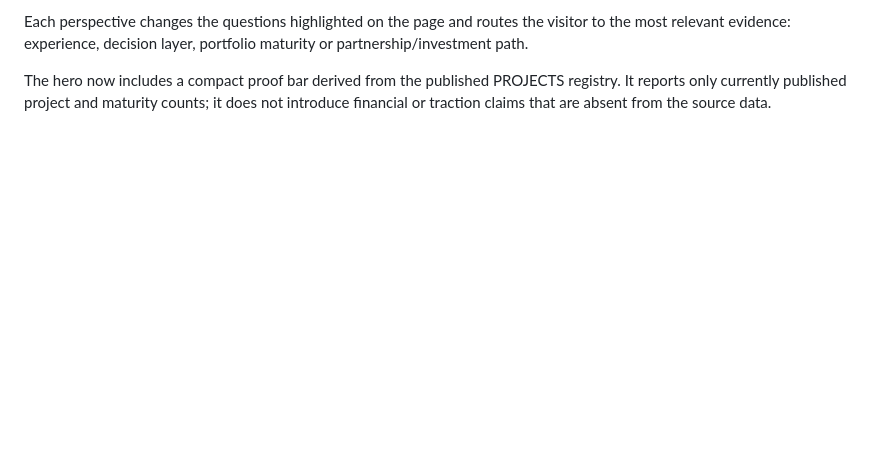
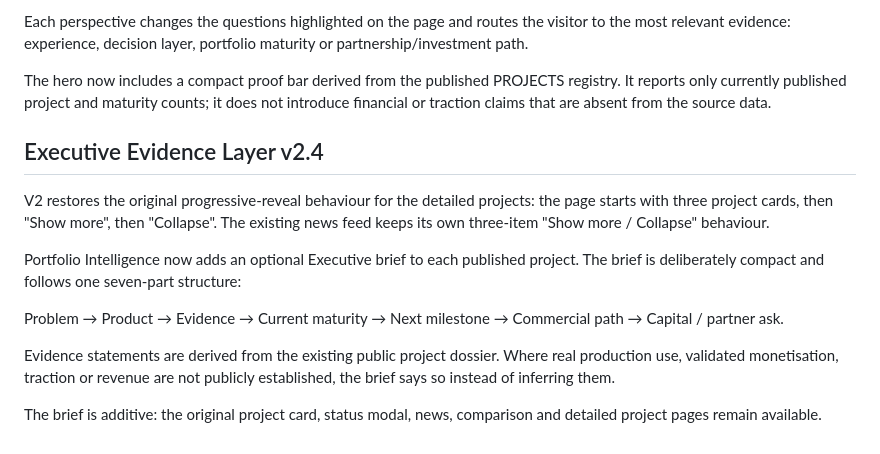
Before and after one commit to PetrFedin/page, a Markdown page: docs/SYNTHA_V2_PREVIEW.md, the part around the change. Rendered like a GitHub page; blank space fills up the shorter version.

Commit message:
docs(v2.4): document executive briefs and progressive reveal

```diff
--- a/docs/SYNTHA_V2_PREVIEW.md
+++ b/docs/SYNTHA_V2_PREVIEW.md
@@ -119,3 +119,23 @@ maturity or partnership/investment path.
 The hero now includes a compact proof bar derived from the published PROJECTS
 registry. It reports only currently published project and maturity counts; it does
 not introduce financial or traction claims that are absent from the source data.
+
+
+## Executive Evidence Layer v2.4
+
+V2 restores the original progressive-reveal behaviour for the detailed projects:
+the page starts with three project cards, then "Show more", then "Collapse".
+The existing news feed keeps its own three-item "Show more / Collapse" behaviour.
+
+Portfolio Intelligence now adds an optional Executive brief to each published
+project. The brief is deliberately compact and follows one seven-part structure:
+
+Problem → Product → Evidence → Current maturity → Next milestone →
+Commercial path → Capital / partner ask.
+
+Evidence statements are derived from the existing public project dossier. Where
+real production use, validated monetisation, traction or revenue are not publicly
+established, the brief says so instead of inferring them.
+
+The brief is additive: the original project card, status modal, news, comparison
+and detailed project pages remain available.
```
